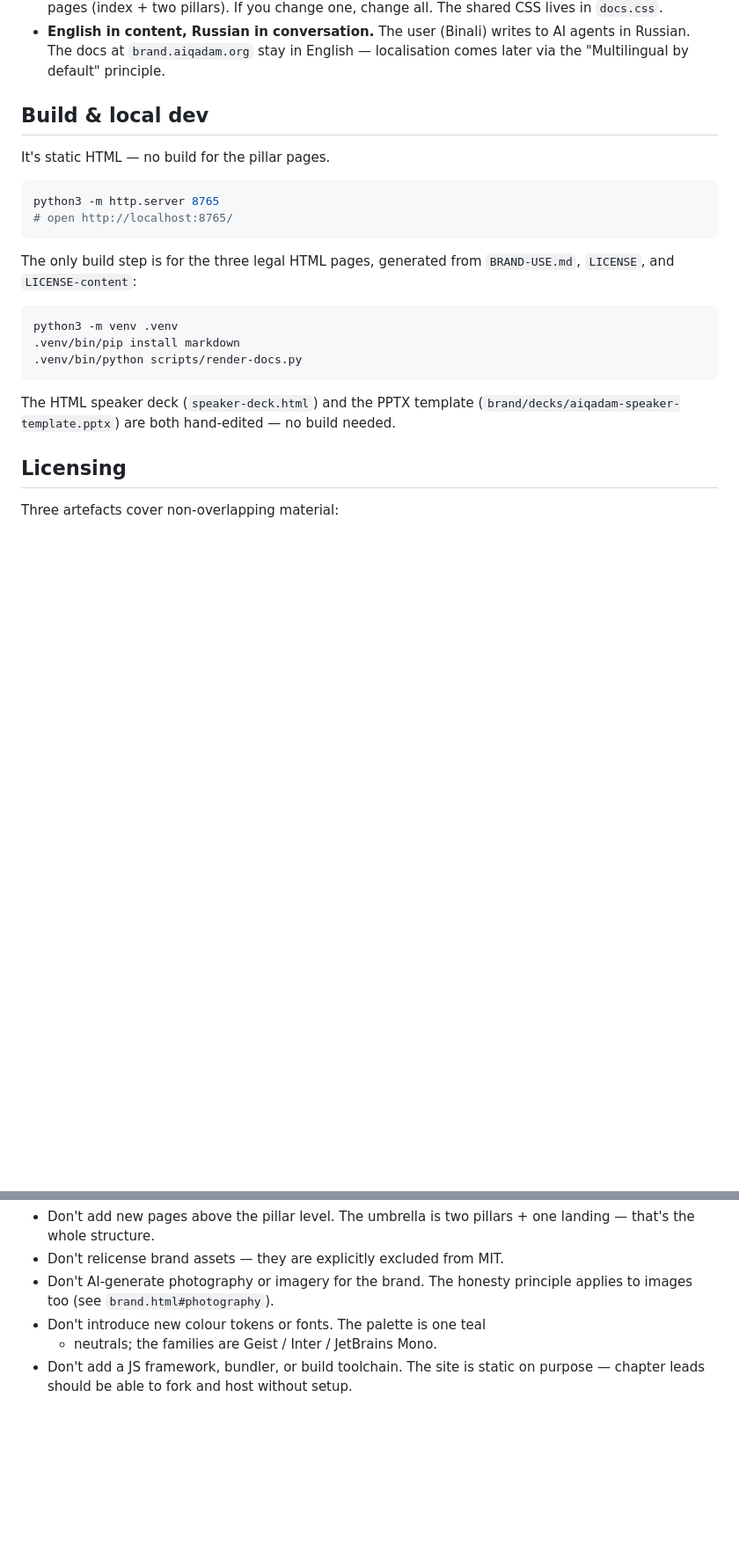
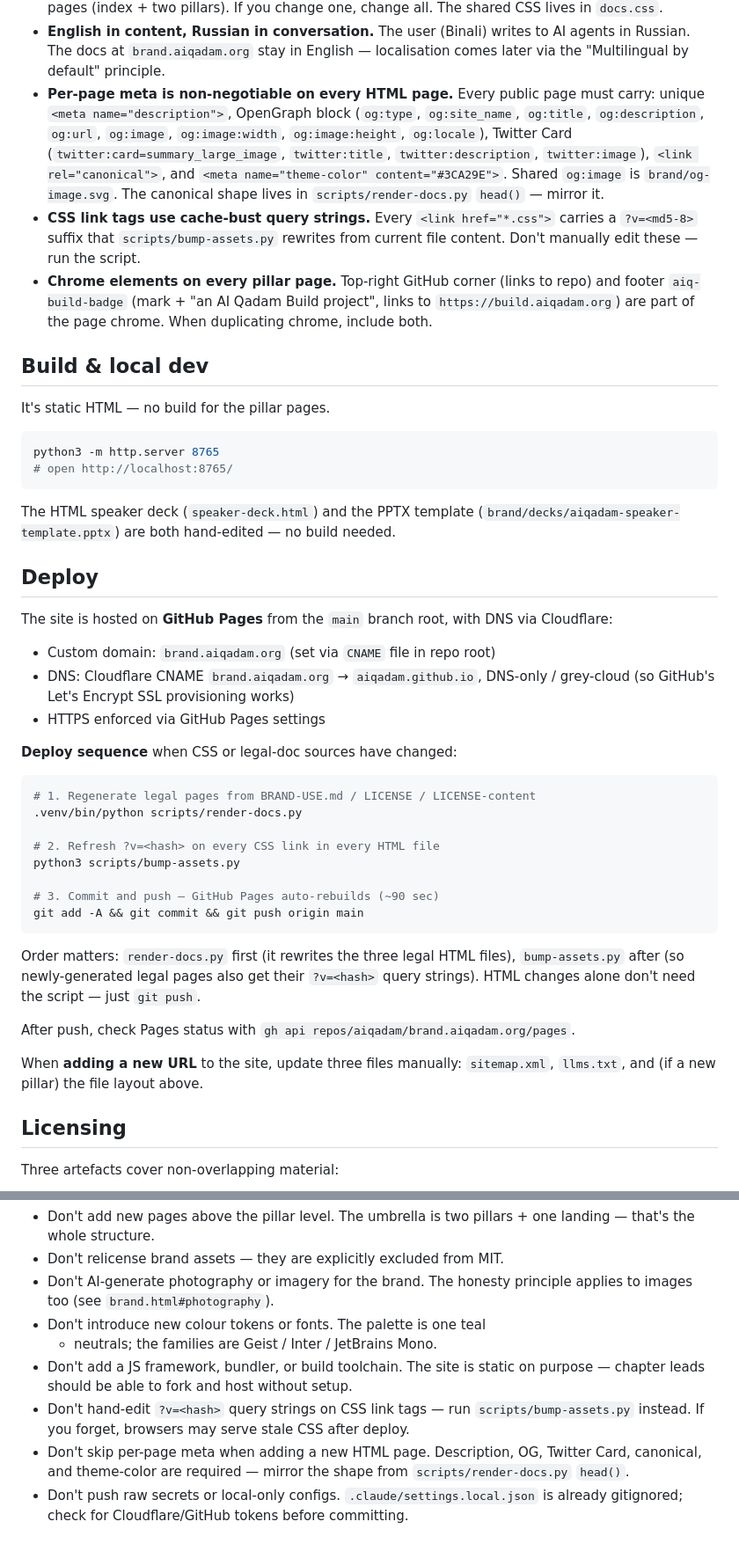
Before and after one commit to aiqadam/brand.aiqadam.org, a Markdown page: AGENTS.md, 2 parts joined by grey strips. Shown at 88% size. GitHub-like rendering; blank space fills up the shorter version.

Commit message:
Update AGENTS.md with deploy, meta, and chrome conventions
Sections added/extended so future agents landing in the repo know:

- File layout: CNAME, robots.txt, sitemap.xml, llms.txt, brand/og-image.svg,
  scripts/bump-assets.py.
- Conventions: per-page meta block is non-negotiable; CSS cache-bust
  via ?v=<hash> is managed by bump-assets.py (do not hand-edit);
  GitHub corner + AI Qadam Build badge are part of page chrome.
- New section "Deploy": GitHub Pages + Cloudflare DNS setup, full
  deploy sequence (render-docs.py → bump-assets.py → commit → push),
  reminder that sitemap.xml + llms.txt need manual updates when adding
  new URLs.
- Common mistakes: stale CSS from skipping bump-assets.py, missing
  per-page meta on new HTML pages, accidentally pushing secrets.

Co-Authored-By: Claude Opus 4.7 (1M context) <noreply@anthropic.com>

````diff
--- a/AGENTS.md
+++ b/AGENTS.md
@@ -103,6 +111,22 @@ to `brand.html#colors` for tokens instead of redefining them.
   writes to AI agents in Russian. The docs at `brand.aiqadam.org` stay
   in English — localisation comes later via the "Multilingual by
   default" principle.
+- **Per-page meta is non-negotiable on every HTML page.** Every public
+  page must carry: unique `<meta name="description">`, OpenGraph block
+  (`og:type`, `og:site_name`, `og:title`, `og:description`, `og:url`,
+  `og:image`, `og:image:width`, `og:image:height`, `og:locale`), Twitter
+  Card (`twitter:card=summary_large_image`, `twitter:title`,
+  `twitter:description`, `twitter:image`), `<link rel="canonical">`, and
+  `<meta name="theme-color" content="#3CA29E">`. Shared `og:image` is
+  `brand/og-image.svg`. The canonical shape lives in
+  `scripts/render-docs.py` `head()` — mirror it.
+- **CSS link tags use cache-bust query strings.** Every `<link href="*.css">`
+  carries a `?v=<md5-8>` suffix that `scripts/bump-assets.py` rewrites
+  from current file content. Don't manually edit these — run the script.
+- **Chrome elements on every pillar page.** Top-right GitHub corner
+  (links to repo) and footer `aiq-build-badge` (mark + "an AI Qadam
+  Build project", links to `https://build.aiqadam.org`) are part of the
+  page chrome. When duplicating chrome, include both.
 
 ## Build & local dev
 
@@ -113,18 +137,42 @@ python3 -m http.server 8765
 # open http://localhost:8765/
 ```
 
-The only build step is for the three legal HTML pages, generated from
-`BRAND-USE.md`, `LICENSE`, and `LICENSE-content`:
-
-```sh
-python3 -m venv .venv
-.venv/bin/pip install markdown
-.venv/bin/python scripts/render-docs.py
-```
-
 The HTML speaker deck (`speaker-deck.html`) and the PPTX template
 (`brand/decks/aiqadam-speaker-template.pptx`) are both hand-edited —
 no build needed.
+
+## Deploy
+
+The site is hosted on **GitHub Pages** from the `main` branch root, with
+DNS via Cloudflare:
+
+- Custom domain: `brand.aiqadam.org` (set via `CNAME` file in repo root)
+- DNS: Cloudflare CNAME `brand.aiqadam.org` → `aiqadam.github.io`,
+  DNS-only / grey-cloud (so GitHub's Let's Encrypt SSL provisioning works)
+- HTTPS enforced via GitHub Pages settings
+
+**Deploy sequence** when CSS or legal-doc sources have changed:
+
+```sh
+# 1. Regenerate legal pages from BRAND-USE.md / LICENSE / LICENSE-content
+.venv/bin/python scripts/render-docs.py
+
+# 2. Refresh ?v=<hash> on every CSS link in every HTML file
+python3 scripts/bump-assets.py
+
+# 3. Commit and push — GitHub Pages auto-rebuilds (~90 sec)
+git add -A && git commit && git push origin main
+```
+
+Order matters: `render-docs.py` first (it rewrites the three legal HTML
+files), `bump-assets.py` after (so newly-generated legal pages also get
+their `?v=<hash>` query strings). HTML changes alone don't need the
+script — just `git push`.
+
+After push, check Pages status with `gh api repos/aiqadam/brand.aiqadam.org/pages`.
+
+When **adding a new URL** to the site, update three files manually:
+`sitemap.xml`, `llms.txt`, and (if a new pillar) the file layout above.
 
 ## Licensing
 
@@ -166,3 +214,12 @@ you can read those instead of re-extracting the docx.
 - Don't add a JS framework, bundler, or build toolchain. The site is
   static on purpose — chapter leads should be able to fork and host
   without setup.
+- Don't hand-edit `?v=<hash>` query strings on CSS link tags — run
+  `scripts/bump-assets.py` instead. If you forget, browsers may serve
+  stale CSS after deploy.
+- Don't skip per-page meta when adding a new HTML page. Description,
+  OG, Twitter Card, canonical, and theme-color are required — mirror
+  the shape from `scripts/render-docs.py` `head()`.
+- Don't push raw secrets or local-only configs. `.claude/settings.local.json`
+  is already gitignored; check for Cloudflare/GitHub tokens before
+  committing.
````
Also changed, not shown: other parts of AGENTS.md (+8 -0 lines).
